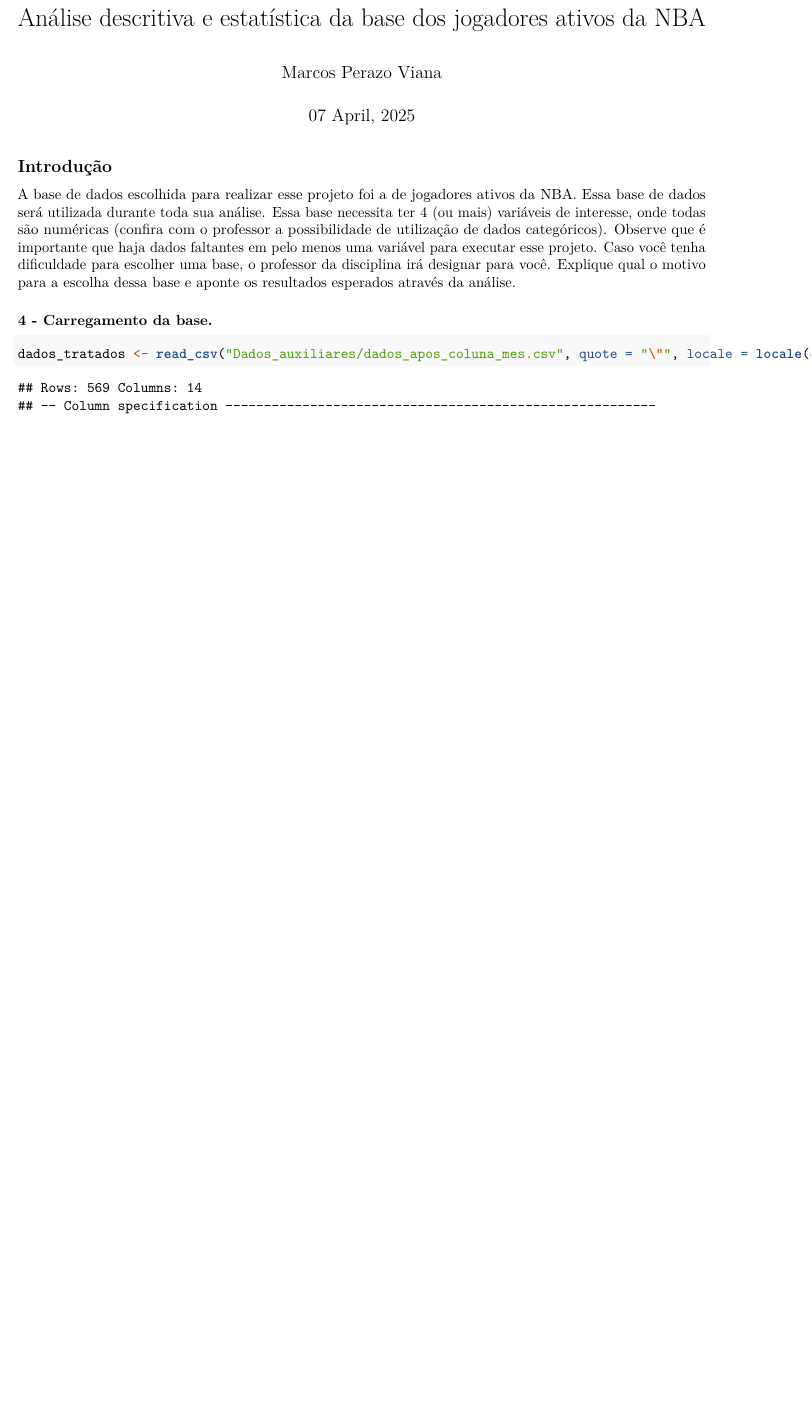
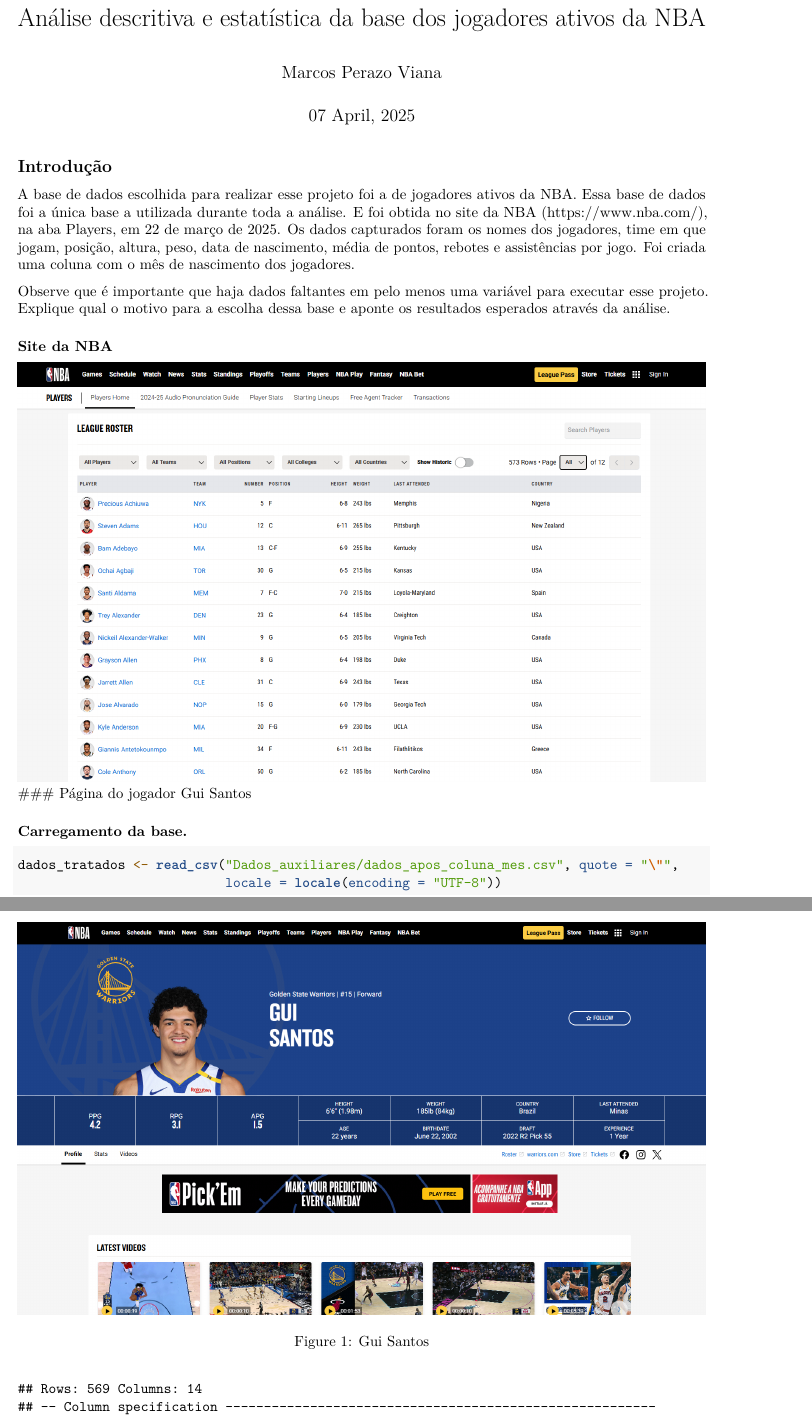
Before and after one commit to marcosperazo/analise_exploratoria_dados, an R Markdown document (marcos_perazo_viana_analise_exploratoria_de_dados_pd.Rmd): part of page 1 of 2 before the commit and two parts of pages 1 and 2 of 3 after it, the two joined at a grey line, cut so that both start at the same text, the shorter picture padded with empty space. Rendered offline with R 4.5, knitr and Pandoc, then LaTeX, with nearby package versions; some code elsewhere in the file could not run offline.

Commit message:
Inclusão de imagens e links

````diff
--- a/marcos_perazo_viana_analise_exploratoria_de_dados_pd.Rmd
+++ b/marcos_perazo_viana_analise_exploratoria_de_dados_pd.Rmd
@@ -37,12 +37,22 @@
 
 ## Introdução
 
-A base de dados escolhida para realizar esse projeto foi a de jogadores ativos da NBA. Essa base de dados será utilizada durante toda sua análise. Essa base necessita ter 4 (ou mais) variáveis de interesse, onde todas são numéricas (confira com o professor a possibilidade de utilização de dados categóricos). Observe que é importante que haja dados faltantes em pelo menos uma variável para executar esse projeto. Caso você tenha dificuldade para escolher uma base, o professor da disciplina irá designar para você. Explique qual o motivo para a escolha dessa base e aponte os resultados esperados através da análise.
+A base de dados escolhida para realizar esse projeto foi a de jogadores ativos da NBA. Essa base de dados foi a única base a utilizada durante toda a análise. E foi obtida no site da NBA (https://www.nba.com/), na aba Players, em 22 de março de 2025. Os dados capturados foram os nomes dos jogadores, time em que jogam, posição, altura, peso, data de nascimento, média de pontos, rebotes e assistências por jogo. Foi criada uma coluna com o mês de nascimento dos jogadores.
 
-### 4 - Carregamento da base.
+Observe que é importante que haja dados faltantes em pelo menos uma variável para executar esse projeto. Explique qual o motivo para a escolha dessa base e aponte os resultados esperados através da análise.
+
+### Site da NBA
+
+![Site da NBA](Dados_auxiliares/nba.png)
+### Página do jogador Gui Santos
+
+![Gui Santos](Dados_auxiliares/gui_santos.png)
+
+### Carregamento da base.
 
 ```{r Carregamento da base de jogadores da NBA, echo=TRUE}
-dados_tratados <- read_csv("Dados_auxiliares/dados_apos_coluna_mes.csv", quote = "\"", locale = locale(encoding = "UTF-8"))
+dados_tratados <- read_csv("Dados_auxiliares/dados_apos_coluna_mes.csv", quote = "\"",
+                           locale = locale(encoding = "UTF-8"))
 ```
 
 ```{r Tratamento dados númericos, echo=TRUE}
````
Also changed, not shown: Dados_auxiliares/gui_santos.png (added), Dados_auxiliares/nba.png (added), marcos_perazo_viana_analise_exploratoria_de_dados_pd00.pdf (renamed from Dados_auxiliares/marcos_perazo_viana_analise_exploratoria_de_dados_pd.pdf), marcos_perazo_viana_analise_exploratoria_de_dados_pd04.pdf (added).
